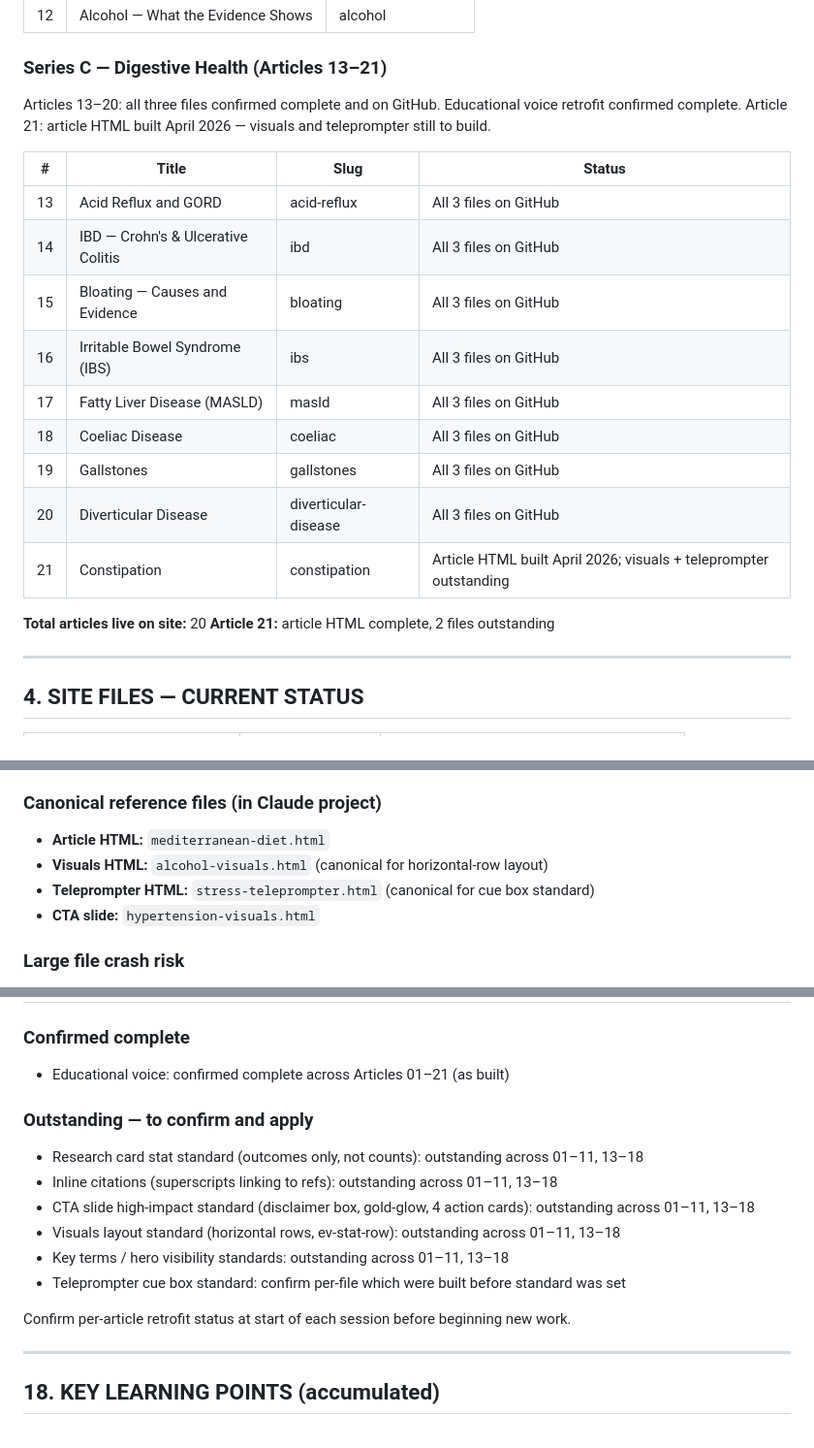
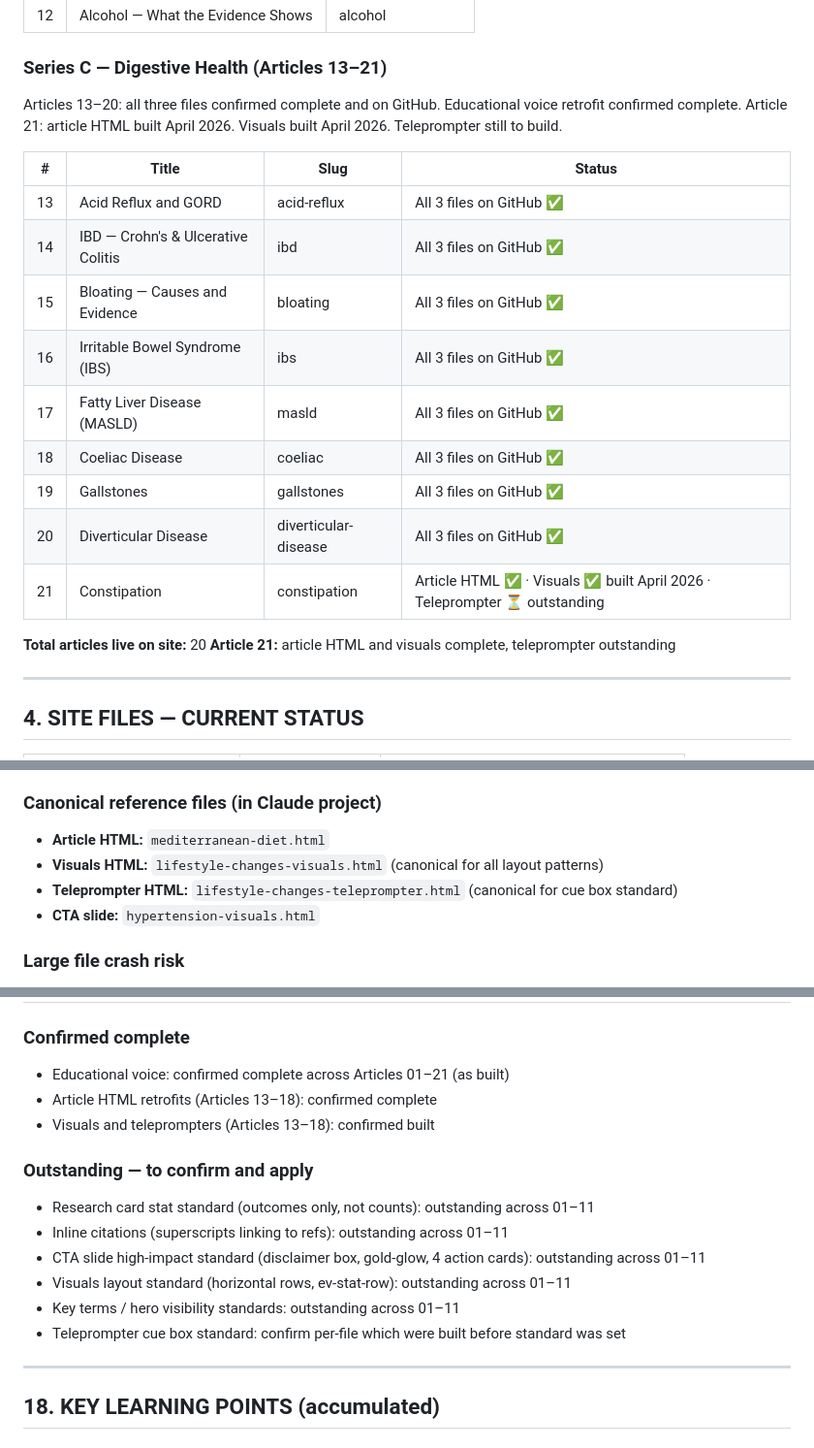
Before and after one commit to pls4286/helfschool, a Markdown page: helf-school-project-knowledge.md, 3 parts joined by grey strips. Shown at 97% size. Drawn GitHub-style.

```diff
--- a/helf-school-project-knowledge.md
+++ b/helf-school-project-knowledge.md
@@ -106,22 +106,22 @@ All three files confirmed complete and on GitHub for all 5 articles. Educational
 
 ### Series C — Digestive Health (Articles 13–21)
 Articles 13–20: all three files confirmed complete and on GitHub. Educational voice retrofit confirmed complete.
-Article 21: article HTML built April 2026 — visuals and teleprompter still to build.
+Article 21: article HTML built April 2026. Visuals built April 2026. Teleprompter still to build.
 
 | # | Title | Slug | Status |
 |---|-------|------|--------|
-| 13 | Acid Reflux and GORD | acid-reflux | All 3 files on GitHub |
-| 14 | IBD — Crohn's & Ulcerative Colitis | ibd | All 3 files on GitHub |
-| 15 | Bloating — Causes and Evidence | bloating | All 3 files on GitHub |
-| 16 | Irritable Bowel Syndrome (IBS) | ibs | All 3 files on GitHub |
-| 17 | Fatty Liver Disease (MASLD) | masld | All 3 files on GitHub |
-| 18 | Coeliac Disease | coeliac | All 3 files on GitHub |
-| 19 | Gallstones | gallstones | All 3 files on GitHub |
-| 20 | Diverticular Disease | diverticular-disease | All 3 files on GitHub |
-| 21 | Constipation | constipation | Article HTML built April 2026; visuals + teleprompter outstanding |
+| 13 | Acid Reflux and GORD | acid-reflux | All 3 files on GitHub ✅ |
+| 14 | IBD — Crohn's & Ulcerative Colitis | ibd | All 3 files on GitHub ✅ |
+| 15 | Bloating — Causes and Evidence | bloating | All 3 files on GitHub ✅ |
+| 16 | Irritable Bowel Syndrome (IBS) | ibs | All 3 files on GitHub ✅ |
+| 17 | Fatty Liver Disease (MASLD) | masld | All 3 files on GitHub ✅ |
+| 18 | Coeliac Disease | coeliac | All 3 files on GitHub ✅ |
+| 19 | Gallstones | gallstones | All 3 files on GitHub ✅ |
+| 20 | Diverticular Disease | diverticular-disease | All 3 files on GitHub ✅ |
+| 21 | Constipation | constipation | Article HTML ✅ · Visuals ✅ built April 2026 · Teleprompter ⏳ outstanding |
 
 **Total articles live on site:** 20
-**Article 21:** article HTML complete, 2 files outstanding
+**Article 21:** article HTML and visuals complete, teleprompter outstanding
 
 ---
 
@@ -201,8 +201,8 @@ Never reverse this order. Cross-check article ↔ presenter before finalising ei
 
 ### Canonical reference files (in Claude project)
 - **Article HTML:** `mediterranean-diet.html`
-- **Visuals HTML:** `alcohol-visuals.html` (canonical for horizontal-row layout)
-- **Teleprompter HTML:** `stress-teleprompter.html` (canonical for cue box standard)
+- **Visuals HTML:** `lifestyle-changes-visuals.html` (canonical for all layout patterns)
+- **Teleprompter HTML:** `lifestyle-changes-teleprompter.html` (canonical for cue box standard)
 - **CTA slide:** `hypertension-visuals.html`
 
 ### Large file crash risk
@@ -474,16 +489,16 @@ Never include an unverified link. Never assume a study exists based on a plausib
 
 ### Confirmed complete
 - Educational voice: confirmed complete across Articles 01–21 (as built)
+- Article HTML retrofits (Articles 13–18): confirmed complete
+- Visuals and teleprompters (Articles 13–18): confirmed built
 
 ### Outstanding — to confirm and apply
-- Research card stat standard (outcomes only, not counts): outstanding across 01–11, 13–18
-- Inline citations (superscripts linking to refs): outstanding across 01–11, 13–18
-- CTA slide high-impact standard (disclaimer box, gold-glow, 4 action cards): outstanding across 01–11, 13–18
-- Visuals layout standard (horizontal rows, ev-stat-row): outstanding across 01–11, 13–18
-- Key terms / hero visibility standards: outstanding across 01–11, 13–18
+- Research card stat standard (outcomes only, not counts): outstanding across 01–11
+- Inline citations (superscripts linking to refs): outstanding across 01–11
+- CTA slide high-impact standard (disclaimer box, gold-glow, 4 action cards): outstanding across 01–11
+- Visuals layout standard (horizontal rows, ev-stat-row): outstanding across 01–11
+- Key terms / hero visibility standards: outstanding across 01–11
 - Teleprompter cue box standard: confirm per-file which were built before standard was set
-
-Confirm per-article retrofit status at start of each session before beginning new work.
 
 ---
 
```
Also changed, not shown: other parts of helf-school-project-knowledge.md (+52 -25 lines).
